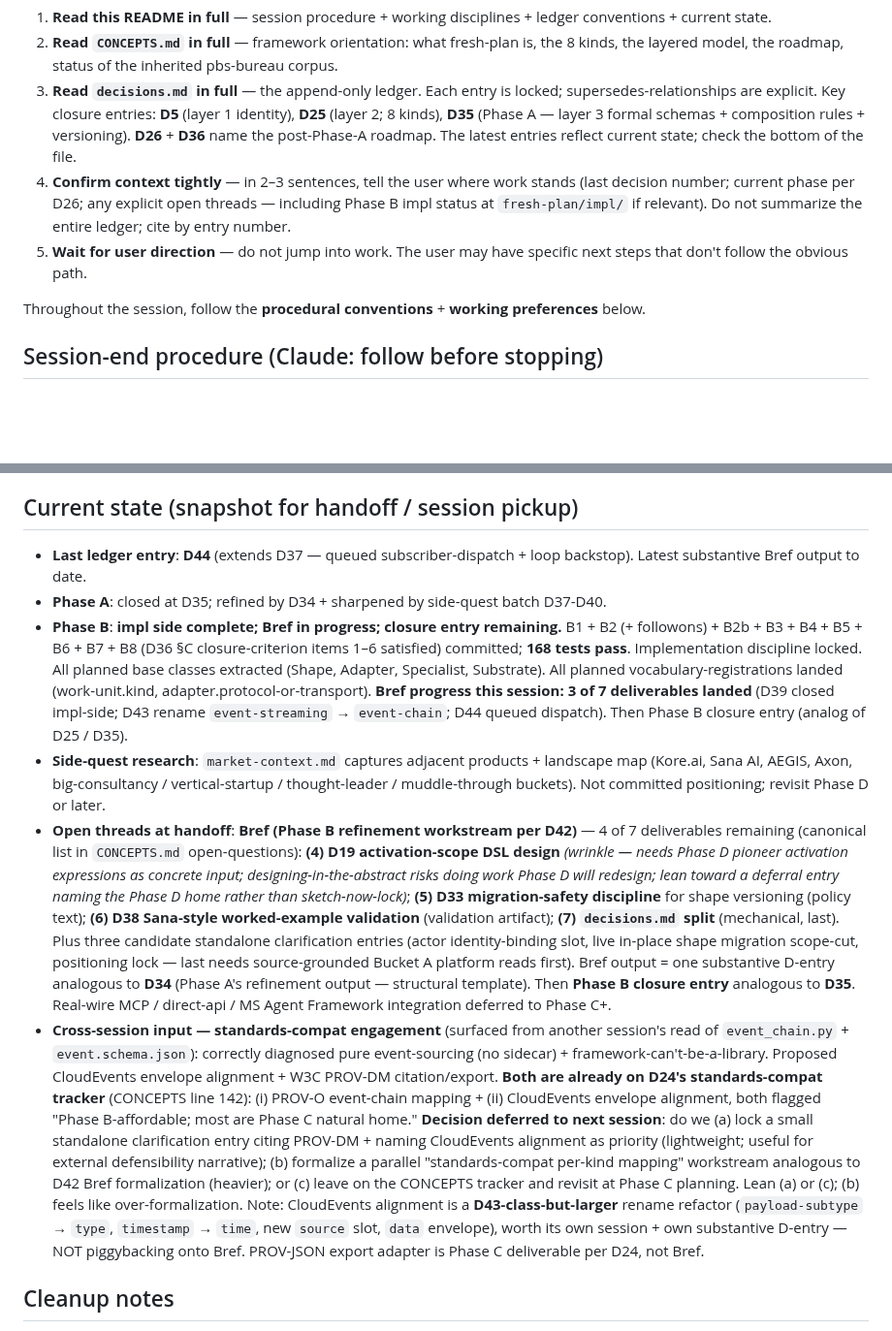
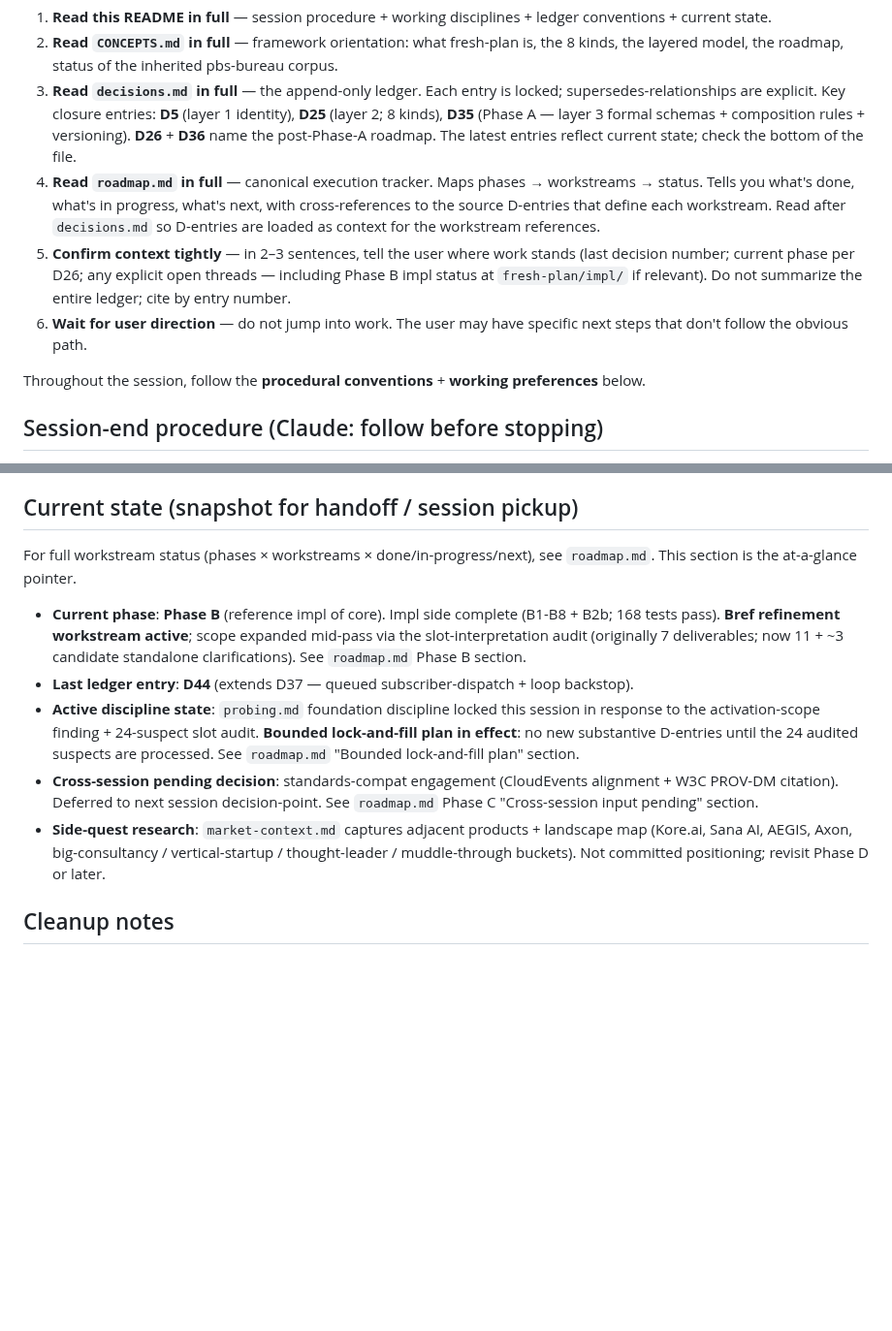
Before and after one commit to Gunther-Schulz/ai-bureau, a Markdown page: fresh-plan/README.md, 2 parts joined by grey strips. Shown at 97% size. Rendered like a GitHub page; blank space fills up the shorter version.

```diff
--- a/fresh-plan/README.md
+++ b/fresh-plan/README.md
@@ -9,8 +9,9 @@ Session-procedure anchor for `fresh-plan` work. Working disciplines, patterns, l
 1. **Read this README in full** — session procedure + working disciplines + ledger conventions + current state.
 2. **Read `CONCEPTS.md` in full** — framework orientation: what fresh-plan is, the 8 kinds, the layered model, the roadmap, status of the inherited pbs-bureau corpus.
 3. **Read `decisions.md` in full** — the append-only ledger. Each entry is locked; supersedes-relationships are explicit. Key closure entries: **D5** (layer 1 identity), **D25** (layer 2; 8 kinds), **D35** (Phase A — layer 3 formal schemas + composition rules + versioning). **D26** + **D36** name the post-Phase-A roadmap. The latest entries reflect current state; check the bottom of the file.
-4. **Confirm context tightly** — in 2–3 sentences, tell the user where work stands (last decision number; current phase per D26; any explicit open threads — including Phase B impl status at `fresh-plan/impl/` if relevant). Do not summarize the entire ledger; cite by entry number.
-5. **Wait for user direction** — do not jump into work. The user may have specific next steps that don't follow the obvious path.
+4. **Read `roadmap.md` in full** — canonical execution tracker. Maps phases → workstreams → status. Tells you what's done, what's in progress, what's next, with cross-references to the source D-entries that define each workstream. Read after `decisions.md` so D-entries are loaded as context for the workstream references.
+5. **Confirm context tightly** — in 2–3 sentences, tell the user where work stands (last decision number; current phase per D26; any explicit open threads — including Phase B impl status at `fresh-plan/impl/` if relevant). Do not summarize the entire ledger; cite by entry number.
+6. **Wait for user direction** — do not jump into work. The user may have specific next steps that don't follow the obvious path.
 
 Throughout the session, follow the **procedural conventions** + **working preferences** below.
 
@@ -121,12 +122,13 @@ Then resume work on `fresh-plan` as canonical. If `--ff-only` fails (branches di
 
 ## Current state (snapshot for handoff / session pickup)
 
-- **Last ledger entry**: **D44** (extends D37 — queued subscriber-dispatch + loop backstop). Latest substantive Bref output to date.
-- **Phase A**: closed at D35; refined by D34 + sharpened by side-quest batch D37-D40.
-- **Phase B**: **impl side complete; Bref in progress; closure entry remaining.** B1 + B2 (+ followons) + B2b + B3 + B4 + B5 + B6 + B7 + B8 (D36 §C closure-criterion items 1–6 satisfied) committed; **168 tests pass**. Implementation discipline locked. All planned base classes extracted (Shape, Adapter, Specialist, Substrate). All planned vocabulary-registrations landed (work-unit.kind, adapter.protocol-or-transport). **Bref progress this session: 3 of 7 deliverables landed** (D39 closed impl-side; D43 rename `event-streaming` → `event-chain`; D44 queued dispatch). Then Phase B closure entry (analog of D25 / D35).
+For full workstream status (phases × workstreams × done/in-progress/next), see `roadmap.md`. This section is the at-a-glance pointer.
+
+- **Current phase**: **Phase B** (reference impl of core). Impl side complete (B1-B8 + B2b; 168 tests pass). **Bref refinement workstream active**; scope expanded mid-pass via the slot-interpretation audit (originally 7 deliverables; now 11 + ~3 candidate standalone clarifications). See `roadmap.md` Phase B section.
+- **Last ledger entry**: **D44** (extends D37 — queued subscriber-dispatch + loop backstop).
+- **Active discipline state**: `probing.md` foundation discipline locked this session in response to the activation-scope finding + 24-suspect slot audit. **Bounded lock-and-fill plan in effect**: no new substantive D-entries until the 24 audited suspects are processed. See `roadmap.md` "Bounded lock-and-fill plan" section.
+- **Cross-session pending decision**: standards-compat engagement (CloudEvents alignment + W3C PROV-DM citation). Deferred to next session decision-point. See `roadmap.md` Phase C "Cross-session input pending" section.
 - **Side-quest research**: `market-context.md` captures adjacent products + landscape map (Kore.ai, Sana AI, AEGIS, Axon, big-consultancy / vertical-startup / thought-leader / muddle-through buckets). Not committed positioning; revisit Phase D or later.
-- **Open threads at handoff**: **Bref (Phase B refinement workstream per D42)** — 4 of 7 deliverables remaining (canonical list in `CONCEPTS.md` open-questions): **(4) D19 activation-scope DSL design** *(wrinkle — needs Phase D pioneer activation expressions as concrete input; designing-in-the-abstract risks doing work Phase D will redesign; lean toward a deferral entry naming the Phase D home rather than sketch-now-lock)*; **(5) D33 migration-safety discipline** for shape versioning (policy text); **(6) D38 Sana-style worked-example validation** (validation artifact); **(7) `decisions.md` split** (mechanical, last). Plus three candidate standalone clarification entries (actor identity-binding slot, live in-place shape migration scope-cut, positioning lock — last needs source-grounded Bucket A platform reads first). Bref output = one substantive D-entry analogous to **D34** (Phase A's refinement output — structural template). Then **Phase B closure entry** analogous to **D35**. Real-wire MCP / direct-api / MS Agent Framework integration deferred to Phase C+.
-- **Cross-session input — standards-compat engagement** (surfaced from another session's read of `event_chain.py` + `event.schema.json`): correctly diagnosed pure event-sourcing (no sidecar) + framework-can't-be-a-library. Proposed CloudEvents envelope alignment + W3C PROV-DM citation/export. **Both are already on D24's standards-compat tracker** (CONCEPTS line 142): (i) PROV-O event-chain mapping + (ii) CloudEvents envelope alignment, both flagged "Phase B-affordable; most are Phase C natural home." **Decision deferred to next session**: do we (a) lock a small standalone clarification entry citing PROV-DM + naming CloudEvents alignment as priority (lightweight; useful for external defensibility narrative); (b) formalize a parallel "standards-compat per-kind mapping" workstream analogous to D42 Bref formalization (heavier); or (c) leave on the CONCEPTS tracker and revisit at Phase C planning. Lean (a) or (c); (b) feels like over-formalization. Note: CloudEvents alignment is a **D43-class-but-larger** rename refactor (`payload-subtype` → `type`, `timestamp` → `time`, new `source` slot, `data` envelope), worth its own session + own substantive D-entry — NOT piggybacking onto Bref. PROV-JSON export adapter is Phase C deliverable per D24, not Bref.
 
 ## Cleanup notes
 
```
Also changed, not shown: fresh-plan/CONCEPTS.md (+1 -1 lines), fresh-plan/roadmap.md (added, +207 -0 lines).
